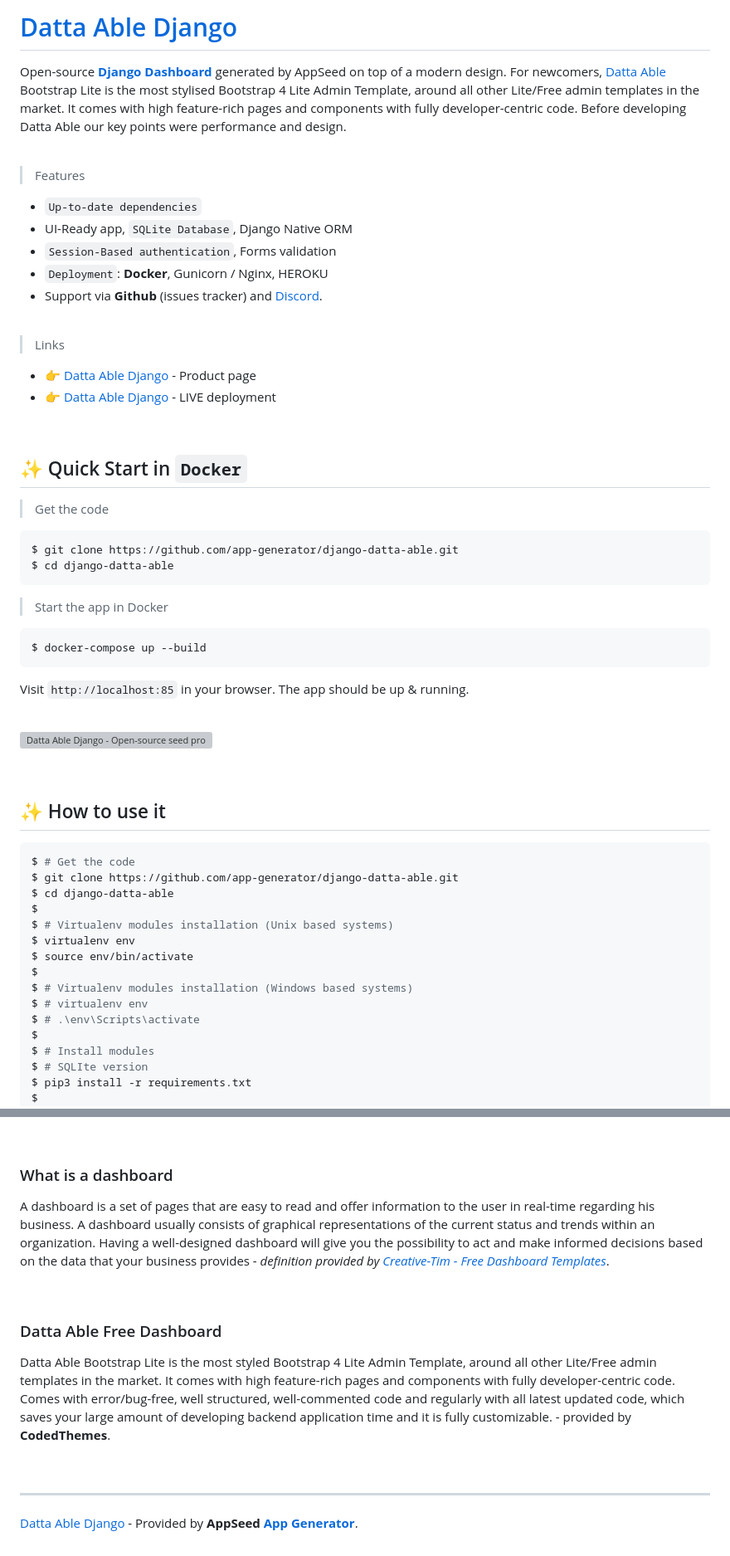
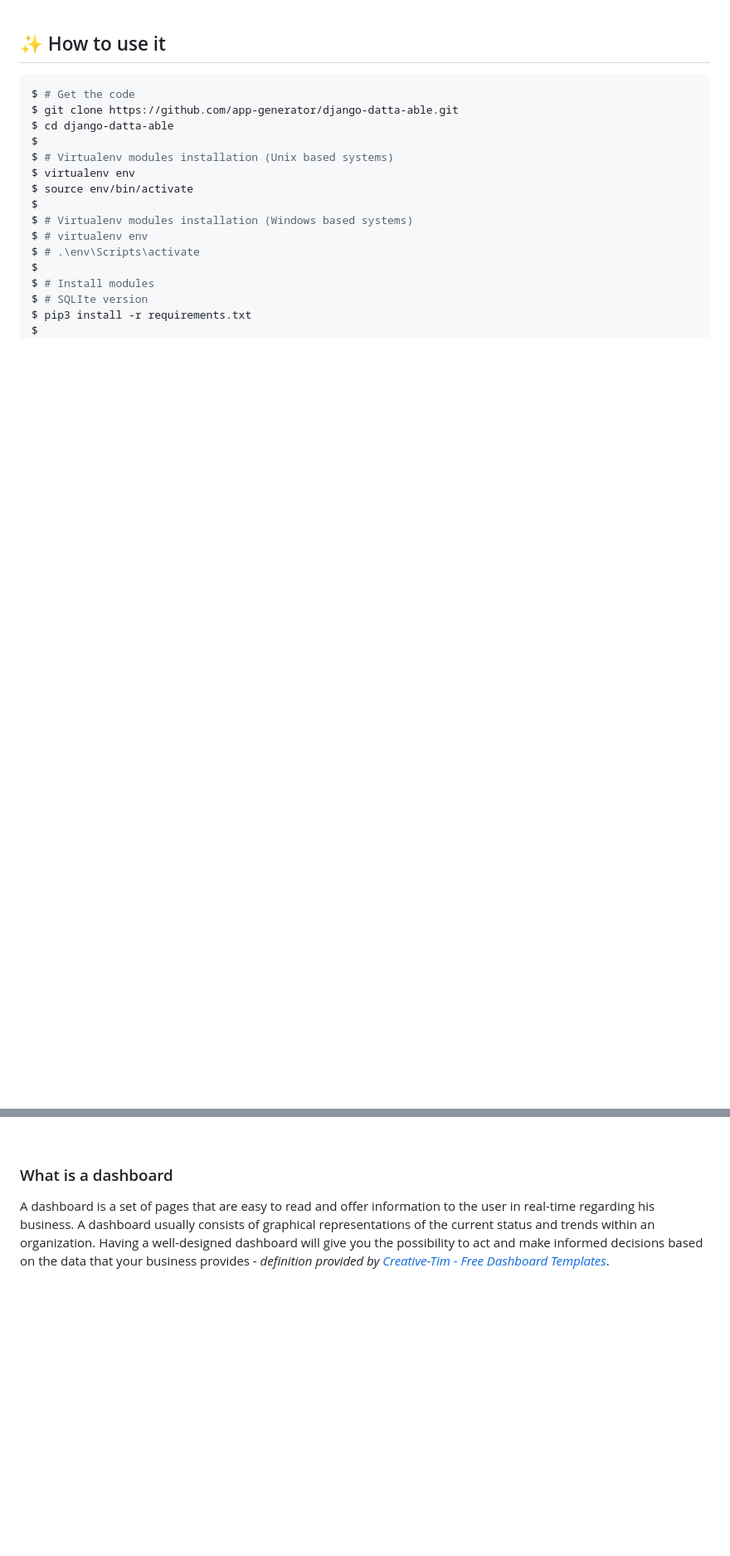
Before and after one commit to saifur213/proposal-system, a Markdown page: README.md, 2 parts joined by grey strips. Shown at 83% size. Rendered like a GitHub page; blank space fills up the shorter version; grey boxes are pictures that could not be loaded.

````diff
--- a/README.md
+++ b/README.md
@@ -1,48 +1,3 @@
-# [Datta Able Django](https://appseed.us/product/datta-able/django/)
-
-Open-source **[Django Dashboard](https://appseed.us/admin-dashboards/django)** generated by AppSeed on top of a modern design. For newcomers, [Datta Able](https://appseed.us/product/datta-able/django/) Bootstrap Lite is the most stylised Bootstrap 4 Lite Admin Template, around all other Lite/Free admin templates in the market. It comes with high feature-rich pages and components with fully developer-centric code. Before developing Datta Able our key points were performance and design.
-
-<br />
-
-> Features
-
-- `Up-to-date dependencies`
-- UI-Ready app, `SQLite Database`, Django Native ORM
-- `Session-Based authentication`, Forms validation
-- `Deployment`: **Docker**, Gunicorn / Nginx, HEROKU
-- Support via **Github** (issues tracker) and [Discord](https://discord.gg/fZC6hup).
-
-<br />
-
-> Links
-
-- 👉 [Datta Able Django](https://appseed.us/product/datta-able/django/) - Product page
-- 👉 [Datta Able Django](https://django-datta-able.appseed-srv1.com/) - LIVE deployment
-
-<br />
-
-## ✨ Quick Start in `Docker`
-
-> Get the code
-
-```bash
-$ git clone https://github.com/app-generator/django-datta-able.git
-$ cd django-datta-able
-```
-
-> Start the app in Docker
-
-```bash
-$ docker-compose up --build
-```
-
-Visit `http://localhost:85` in your browser. The app should be up & running.
-
-<br />
-
-![Datta Able Django - Open-source seed project crafted in Django.](https://user-images.githubusercontent.com/51070104/144609240-22abff13-ef19-403a-9213-eec034c0560f.gif)
-
-<br />
 
 ## ✨ How to use it
 
@@ -212,12 +167,3 @@ Start fast your next Django project by using functional admin dashboards enhance
 A dashboard is a set of pages that are easy to read and offer information to the user in real-time regarding his business. A dashboard usually consists of graphical representations of the current status and trends within an organization. Having a well-designed dashboard will give you the possibility to act and make informed decisions based on the data that your business provides - *definition provided by [Creative-Tim - Free Dashboard Templates](https://www.creative-tim.com/blog/web-design/free-dashboard-templates/?ref=appseed)*.
 
 <br />
-
-### Datta Able Free Dashboard
-
-Datta Able Bootstrap Lite is the most styled Bootstrap 4 Lite Admin Template, around all other Lite/Free admin templates in the market. It comes with high feature-rich pages and components with fully developer-centric code. Comes with error/bug-free, well structured, well-commented code and regularly with all latest updated code, which saves your large amount of developing backend application time and it is fully customizable. - provided by **CodedThemes**.
-
-<br />
-
----
-[Datta Able Django](https://appseed.us/product/datta-able/django/) - Provided by **AppSeed [App Generator](https://appseed.us/app-generator)**.
````
